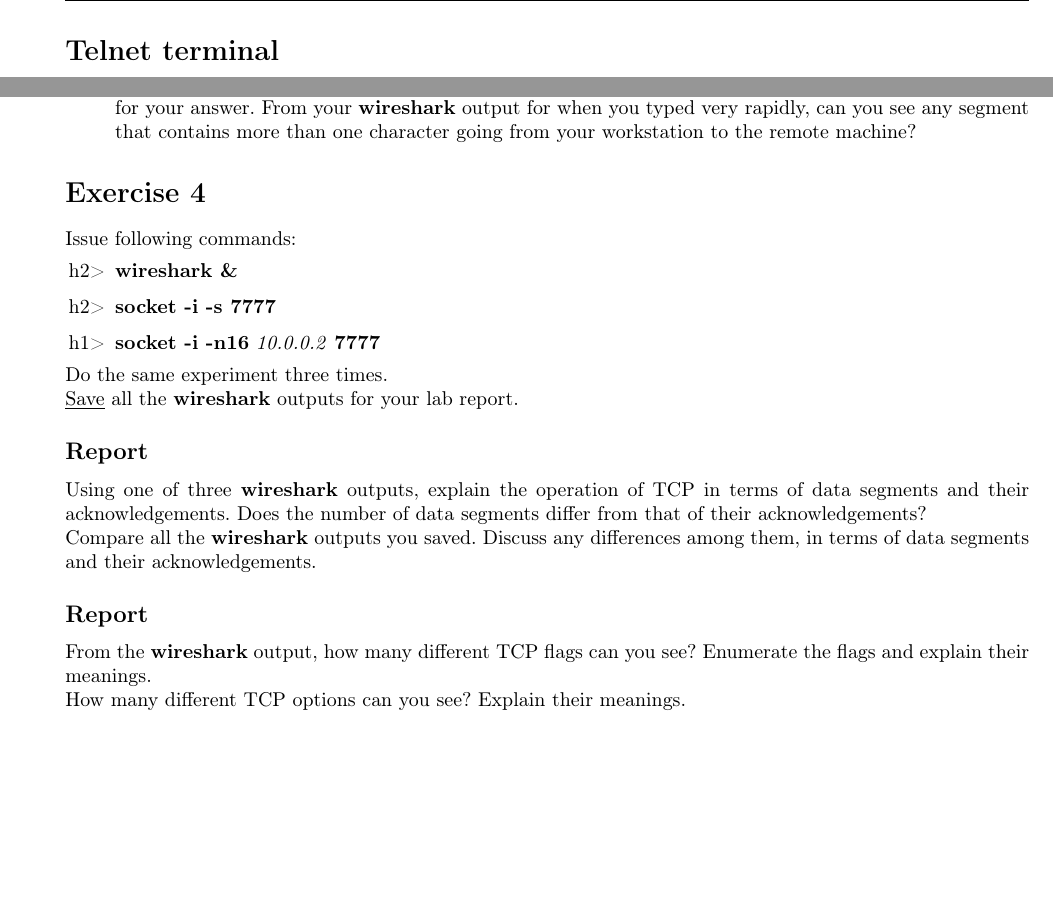
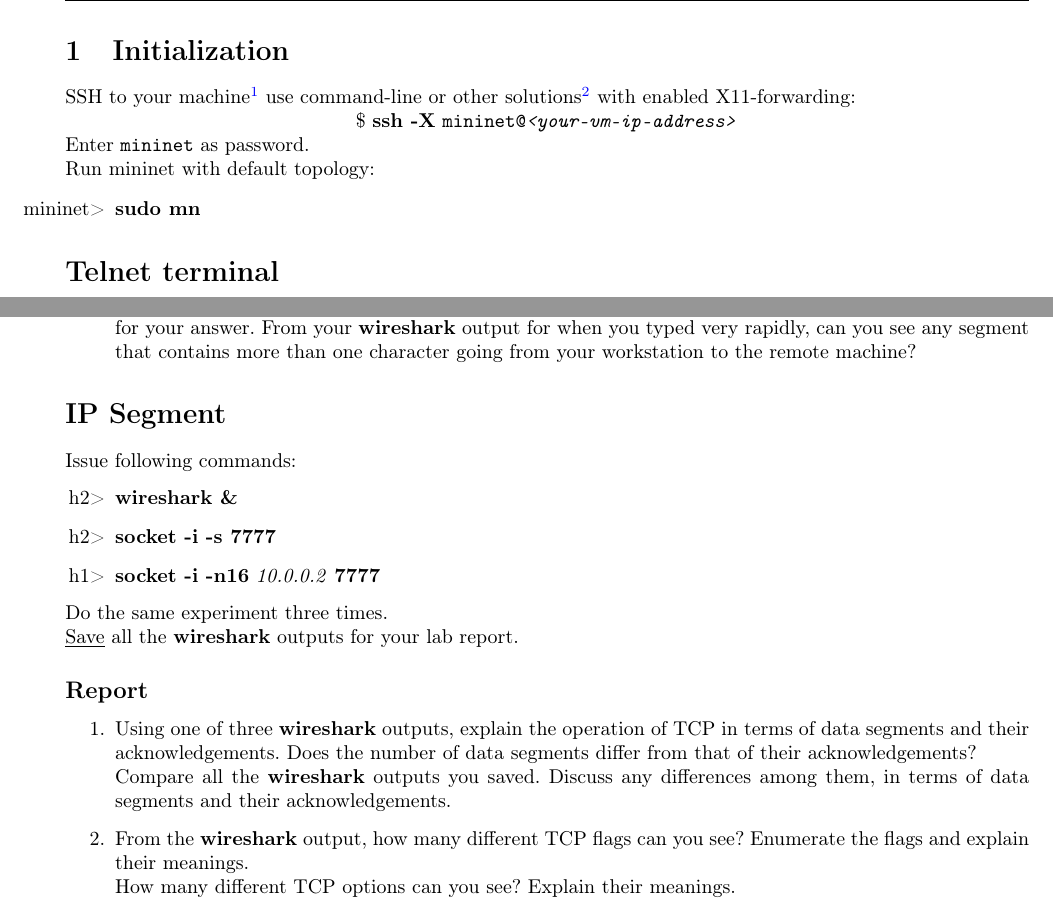
Before and after one commit to HPNL/TCP-IP-Laboratory, a LaTeX document (2 TCP/TCP and its applications.tex): two parts of pages 2 and 3 of 4 before the commit and two parts of pages 2 and 3 of 5 after it, joined at a grey line, cut at the place of the change, the shorter picture padded with empty space. Compiled offline with pdfLaTeX.

Commit message:
update TCP session

```diff
--- a/2 TCP/TCP and its applications.tex
+++ b/2 TCP/TCP and its applications.tex
@@ -132,6 +132,15 @@
 %\caption
 %\end{otherlanguage}
 
+\section{Initialization}
+    SSH to your machine\footnote{e.g.\ 172.18.33.52} use command-line or other solutions\footnote{Putty, Mobaxterm, \ldots} with enabled X11-forwarding: \\
+    \centerline{\$ \textbf{ssh -X} \texttt{mininet@\textit{<your-vm-ip-address>}}} \\
+    Enter \texttt{mininet} as password.\\
+    Run mininet with default topology:
+    \begin{itemize}
+        \item [mininet>] \textbf{sudo mn}
+    \end{itemize}
+
 \section*{Telnet terminal}
 	Execute following commands: \\
 	\begin{itemize}
@@ -195,7 +207,7 @@
     \end{enumerate}
 
     %\pagebreak
-\section*{Exercise 4}
+\section*{IP Segment}
     Issue following commands:
     \begin{itemize}
         \item [h2>] \textbf{wireshark \&}
@@ -205,13 +217,15 @@
     Do the same experiment three times. \\
     \underline{Save} all the \textbf{wireshark} outputs for your lab report.
     \subsection*{Report}
-    Using one of three \textbf{wireshark} outputs, explain the operation of TCP in terms of data segments and their acknowledgements. Does the number of data segments differ from that of their acknowledgements? \\
-    Compare all the \textbf{wireshark} outputs you saved.
-    Discuss any differences among them, in terms of data segments and their acknowledgements.
-    \subsection*{Report}
-    From the \textbf{wireshark} output, how many different TCP flags can you see? Enumerate the flags and explain their meanings. \\
-    How many different TCP options can you see?
-    Explain their meanings.
+    \begin{enumerate}
+        \item Using one of three \textbf{wireshark} outputs, explain the operation of TCP in terms of data segments and their acknowledgements. Does the number of data segments differ from that of their acknowledgements? \\
+        Compare all the \textbf{wireshark} outputs you saved.
+        Discuss any differences among them, in terms of data segments and their acknowledgements.
+        \item From the \textbf{wireshark} output, how many different TCP flags can you see? Enumerate the flags and explain their meanings. \\
+        How many different TCP options can you see?
+        Explain their meanings.
+    \end{enumerate}
+
 
     %\pagebreak
 \section*{Link Up and Down}
```
Also changed, not shown: 2 TCP/TCP and its applications.tex (37 more changed lines).
